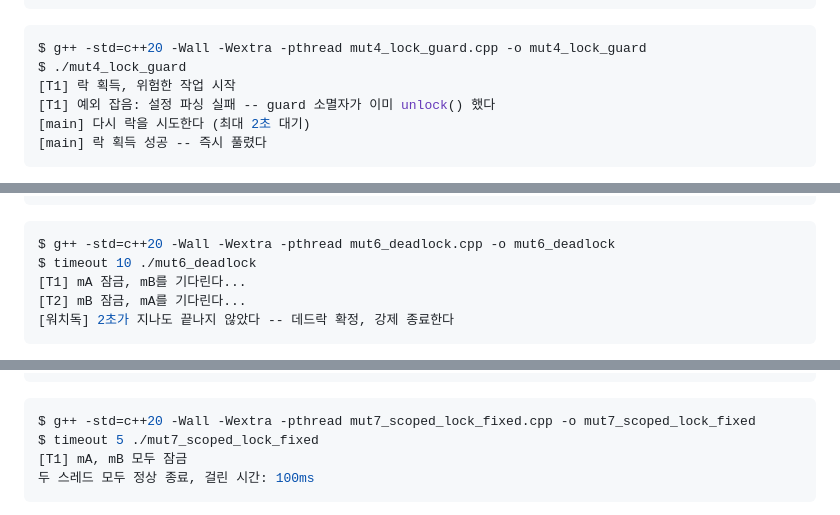
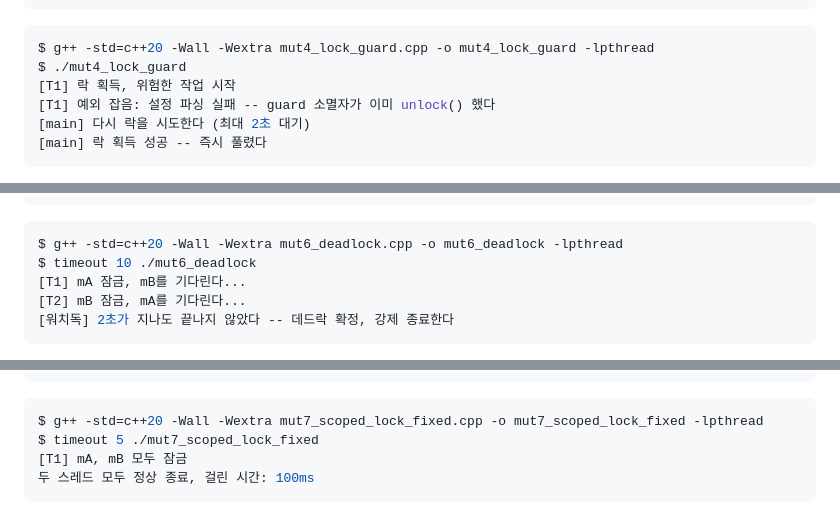
Before and after one commit to bong7233/Cpp_for_ROS, a Markdown page: content/concurrency/mutex.md, 3 parts joined by grey strips. Drawn GitHub-style.

````diff
--- a/content/concurrency/mutex.md
+++ b/content/concurrency/mutex.md
@@ -215,7 +218,7 @@ int main() {
 ```
 
 ```console
-$ g++ -std=c++20 -Wall -Wextra -pthread mut4_lock_guard.cpp -o mut4_lock_guard
+$ g++ -std=c++20 -Wall -Wextra mut4_lock_guard.cpp -o mut4_lock_guard -lpthread
 $ ./mut4_lock_guard
 [T1] 락 획득, 위험한 작업 시작
 [T1] 예외 잡음: 설정 파싱 실패 -- guard 소멸자가 이미 unlock() 했다
@@ -339,7 +342,7 @@ int main() {
 ```
 
 ```console
-$ g++ -std=c++20 -Wall -Wextra -pthread mut6_deadlock.cpp -o mut6_deadlock
+$ g++ -std=c++20 -Wall -Wextra mut6_deadlock.cpp -o mut6_deadlock -lpthread
 $ timeout 10 ./mut6_deadlock
 [T1] mA 잠금, mB를 기다린다...
 [T2] mB 잠금, mA를 기다린다...
@@ -383,7 +386,7 @@ int main() {
 ```
 
 ```console
-$ g++ -std=c++20 -Wall -Wextra -pthread mut7_scoped_lock_fixed.cpp -o mut7_scoped_lock_fixed
+$ g++ -std=c++20 -Wall -Wextra mut7_scoped_lock_fixed.cpp -o mut7_scoped_lock_fixed -lpthread
 $ timeout 5 ./mut7_scoped_lock_fixed
 [T1] mA, mB 모두 잠금
 두 스레드 모두 정상 종료, 걸린 시간: 100ms
````
Also changed, not shown: other parts of content/concurrency/mutex.md (+48 -45 lines).
